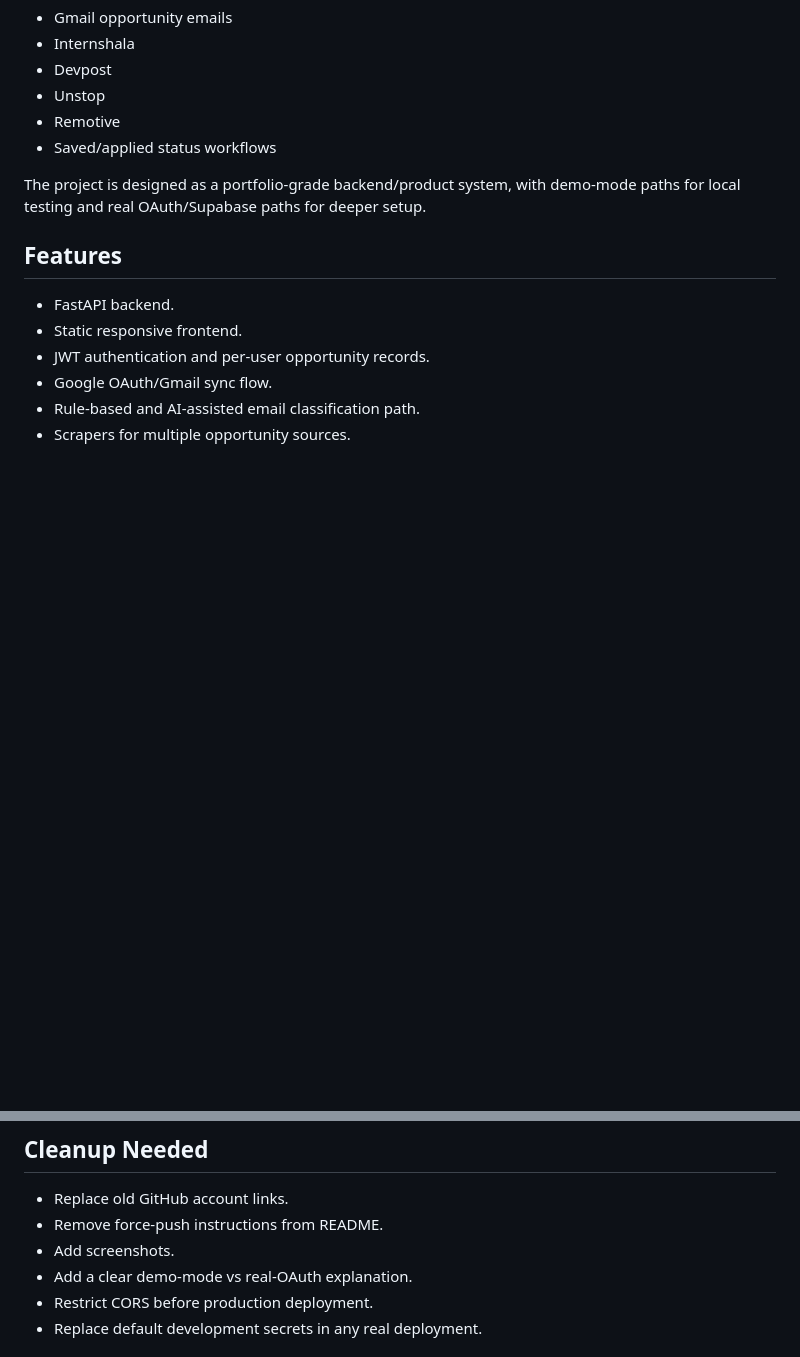
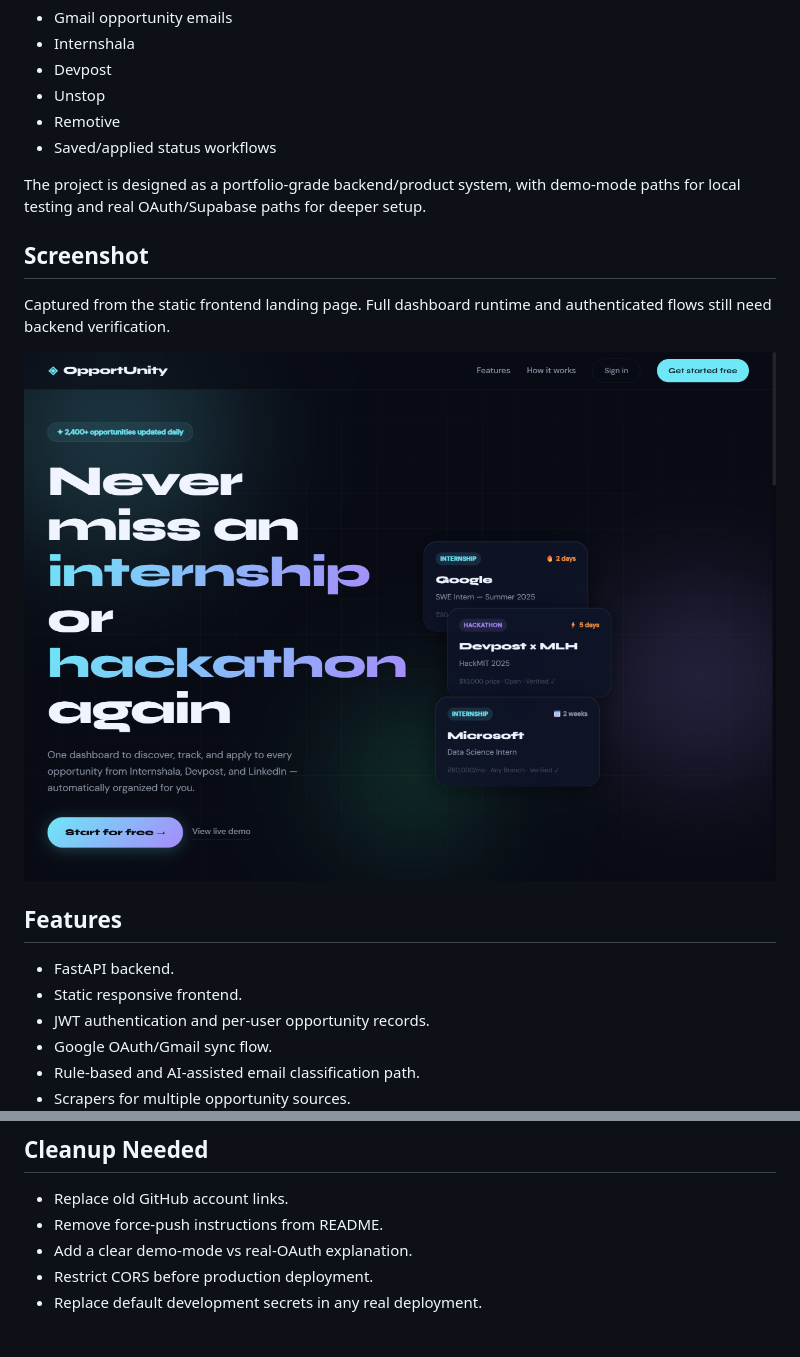
Before and after one commit to kundurukarthiksai-creator/OpportUnityHub-Smart-Opportunity-Tracker, a Markdown page: README.md, 2 parts joined by grey strips. Drawn GitHub-style; pictures changed too: docs/images/landing-hero-desktop.png (added); blank space fills up the shorter version.

Commit message:
docs: add landing page screenshot

```diff
--- a/README.md
+++ b/README.md
@@ -14,6 +14,12 @@ OpportUnityHub helps track internships, jobs, hackathons, and career opportuniti
 - Saved/applied status workflows
 
 The project is designed as a portfolio-grade backend/product system, with demo-mode paths for local testing and real OAuth/Supabase paths for deeper setup.
+
+## Screenshot
+
+Captured from the static frontend landing page. Full dashboard runtime and authenticated flows still need backend verification.
+
+![OpportUnityHub landing page](docs/images/landing-hero-desktop.png)
 
 ## Features
 
@@ -99,7 +105,6 @@ Not yet verified:
 
 - Replace old GitHub account links.
 - Remove force-push instructions from README.
-- Add screenshots.
 - Add a clear demo-mode vs real-OAuth explanation.
 - Restrict CORS before production deployment.
 - Replace default development secrets in any real deployment.
```
